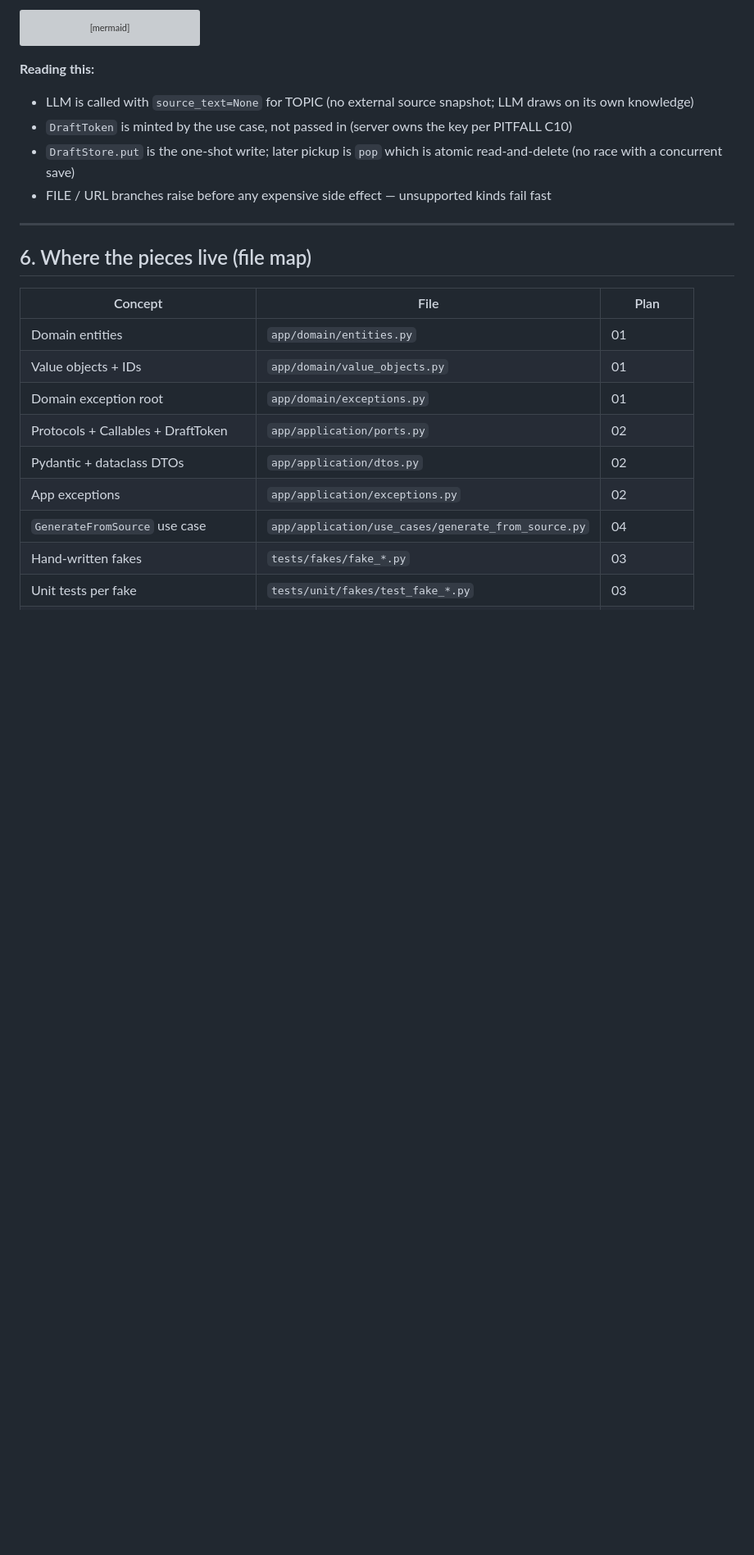
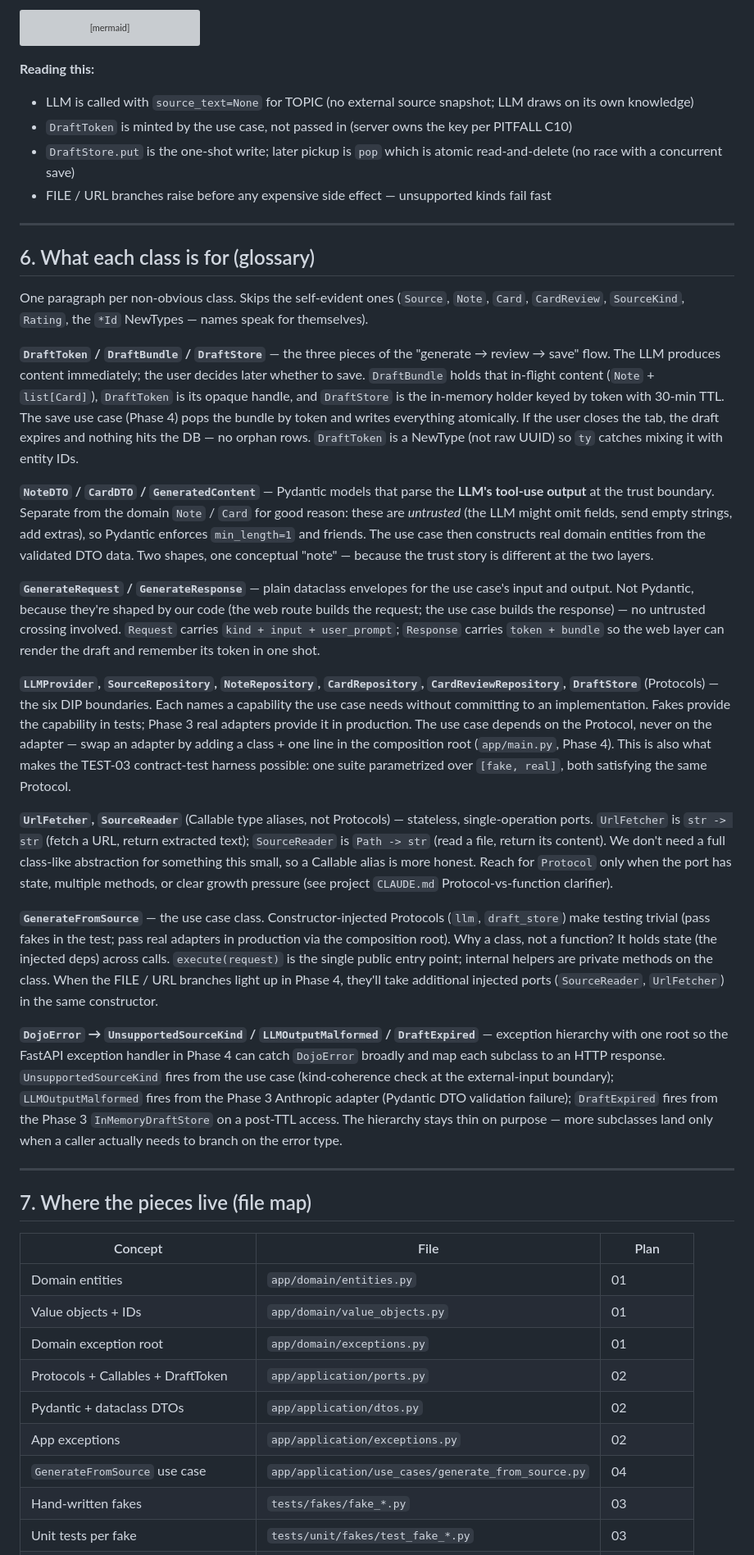
Before and after one commit to pvardanis/dojo, a Markdown page: docs/architecture/overview.md, the part around one of its changes. Shown at 82% size. Rendered like a GitHub page; blank space fills up the shorter version; grey boxes are pictures that could not be loaded.

Commit message:
docs(arch): add §6 class-purposes glossary
Addresses "class shapes are visible but purposes aren't". One
paragraph per non-obvious class grouped by concept:

- DraftToken / DraftBundle / DraftStore — the generate→review→save
  draft flow
- NoteDTO / CardDTO / GeneratedContent — Pydantic trust-boundary
  parsers vs. domain entities
- GenerateRequest / GenerateResponse — use-case I/O envelopes
  (stdlib dataclass, shaped by our code)
- LLMProvider + 4 repository Protocols — DIP boundaries; what
  makes the contract-test harness possible
- UrlFetcher / SourceReader — Callable aliases, why not Protocols
- GenerateFromSource — use case class, constructor injection
- DojoError hierarchy — one root for FastAPI handler mapping

Skipped self-evident classes (Source, Note, Card, CardReview,
SourceKind, Rating, *Id NewTypes). Renumbered §7/§8 accordingly.
TOC updated.

Co-Authored-By: Claude Opus 4.7 (1M context) <noreply@anthropic.com>

```diff
--- a/docs/architecture/overview.md
+++ b/docs/architecture/overview.md
@@ -472,7 +473,83 @@ sequenceDiagram
 
 ---
 
-## 6. Where the pieces live (file map)
+## 6. What each class is for (glossary)
+
+One paragraph per non-obvious class. Skips the self-evident ones
+(`Source`, `Note`, `Card`, `CardReview`, `SourceKind`, `Rating`, the
+`*Id` NewTypes — names speak for themselves).
+
+**`DraftToken` / `DraftBundle` / `DraftStore`** — the three pieces of
+the "generate → review → save" flow. The LLM produces content
+immediately; the user decides later whether to save. `DraftBundle`
+holds that in-flight content (`Note` + `list[Card]`), `DraftToken`
+is its opaque handle, and `DraftStore` is the in-memory holder
+keyed by token with 30-min TTL. The save use case (Phase 4) pops the
+bundle by token and writes everything atomically. If the user closes
+the tab, the draft expires and nothing hits the DB — no orphan rows.
+`DraftToken` is a NewType (not raw UUID) so `ty` catches mixing it
+with entity IDs.
+
+**`NoteDTO` / `CardDTO` / `GeneratedContent`** — Pydantic models that
+parse the **LLM's tool-use output** at the trust boundary. Separate
+from the domain `Note` / `Card` for good reason: these are
+*untrusted* (the LLM might omit fields, send empty strings, add
+extras), so Pydantic enforces `min_length=1` and friends. The use
+case then constructs real domain entities from the validated DTO
+data. Two shapes, one conceptual "note" — because the trust story is
+different at the two layers.
+
+**`GenerateRequest` / `GenerateResponse`** — plain dataclass envelopes
+for the use case's input and output. Not Pydantic, because they're
+shaped by our code (the web route builds the request; the use case
+builds the response) — no untrusted crossing involved. `Request`
+carries `kind + input + user_prompt`; `Response` carries
+`token + bundle` so the web layer can render the draft and remember
+its token in one shot.
+
+**`LLMProvider`, `SourceRepository`, `NoteRepository`,
+`CardRepository`, `CardReviewRepository`, `DraftStore`** (Protocols) —
+the six DIP boundaries. Each names a capability the use case needs
+without committing to an implementation. Fakes provide the capability
+in tests; Phase 3 real adapters provide it in production. The use
+case depends on the Protocol, never on the adapter — swap an adapter
+by adding a class + one line in the composition root (`app/main.py`,
+Phase 4). This is also what makes the TEST-03 contract-test harness
+possible: one suite parametrized over `[fake, real]`, both satisfying
+the same Protocol.
+
+**`UrlFetcher`, `SourceReader`** (Callable type aliases, not
+Protocols) — stateless, single-operation ports. `UrlFetcher` is
+`str -> str` (fetch a URL, return extracted text); `SourceReader` is
+`Path -> str` (read a file, return its content). We don't need a
+full class-like abstraction for something this small, so a Callable
+alias is more honest. Reach for `Protocol` only when the port has
+state, multiple methods, or clear growth pressure (see project
+`CLAUDE.md` Protocol-vs-function clarifier).
+
+**`GenerateFromSource`** — the use case class. Constructor-injected
+Protocols (`llm`, `draft_store`) make testing trivial (pass fakes in
+the test; pass real adapters in production via the composition root).
+Why a class, not a function? It holds state (the injected deps)
+across calls. `execute(request)` is the single public entry point;
+internal helpers are private methods on the class. When the FILE /
+URL branches light up in Phase 4, they'll take additional injected
+ports (`SourceReader`, `UrlFetcher`) in the same constructor.
+
+**`DojoError` → `UnsupportedSourceKind` / `LLMOutputMalformed` /
+`DraftExpired`** — exception hierarchy with one root so the
+FastAPI exception handler in Phase 4 can catch `DojoError` broadly
+and map each subclass to an HTTP response. `UnsupportedSourceKind`
+fires from the use case (kind-coherence check at the external-input
+boundary); `LLMOutputMalformed` fires from the Phase 3 Anthropic
+adapter (Pydantic DTO validation failure); `DraftExpired` fires
+from the Phase 3 `InMemoryDraftStore` on a post-TTL access. The
+hierarchy stays thin on purpose — more subclasses land only when a
+caller actually needs to branch on the error type.
+
+---
+
+## 7. Where the pieces live (file map)
 
 | Concept | File | Plan |
 |---------|------|------|
```
Also changed, not shown: other parts of docs/architecture/overview.md (+3 -2 lines).
